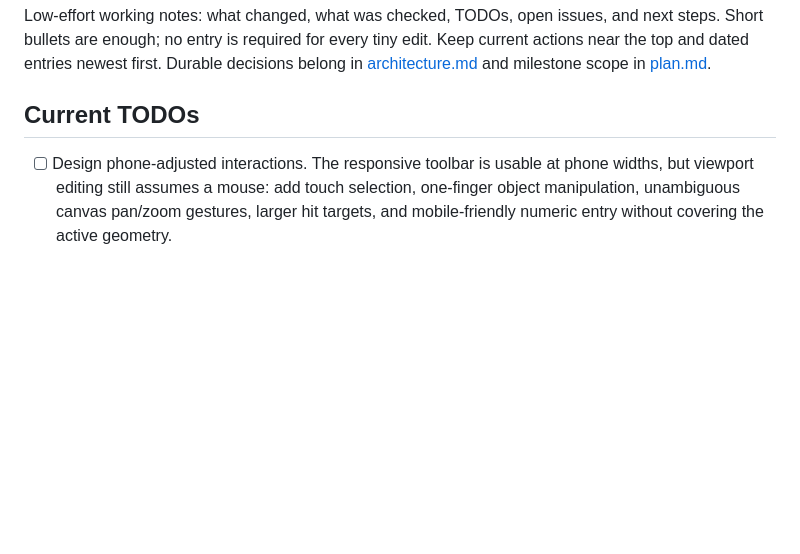
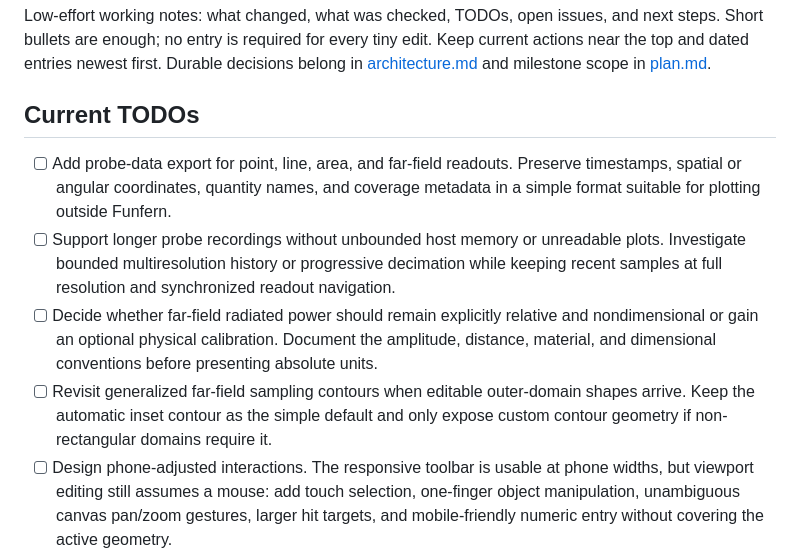
Before and after one commit to DmitriyNE/funfern, a Markdown page: docs/engineering-log.md, the part around the change. Rendered like a GitHub page; blank space fills up the shorter version.

Commit message:
Record deferred probe work

```diff
--- a/docs/engineering-log.md
+++ b/docs/engineering-log.md
@@ -7,6 +7,18 @@ belong in [architecture.md](architecture.md) and milestone scope in [plan.md](pl
 
 ## Current TODOs
 
+- [ ] Add probe-data export for point, line, area, and far-field readouts. Preserve
+  timestamps, spatial or angular coordinates, quantity names, and coverage metadata
+  in a simple format suitable for plotting outside Funfern.
+- [ ] Support longer probe recordings without unbounded host memory or unreadable
+  plots. Investigate bounded multiresolution history or progressive decimation while
+  keeping recent samples at full resolution and synchronized readout navigation.
+- [ ] Decide whether far-field radiated power should remain explicitly relative and
+  nondimensional or gain an optional physical calibration. Document the amplitude,
+  distance, material, and dimensional conventions before presenting absolute units.
+- [ ] Revisit generalized far-field sampling contours when editable outer-domain
+  shapes arrive. Keep the automatic inset contour as the simple default and only
+  expose custom contour geometry if non-rectangular domains require it.
 - [ ] Design phone-adjusted interactions. The responsive toolbar is usable at phone
   widths, but viewport editing still assumes a mouse: add touch selection, one-finger
   object manipulation, unambiguous canvas pan/zoom gestures, larger hit targets, and
```
